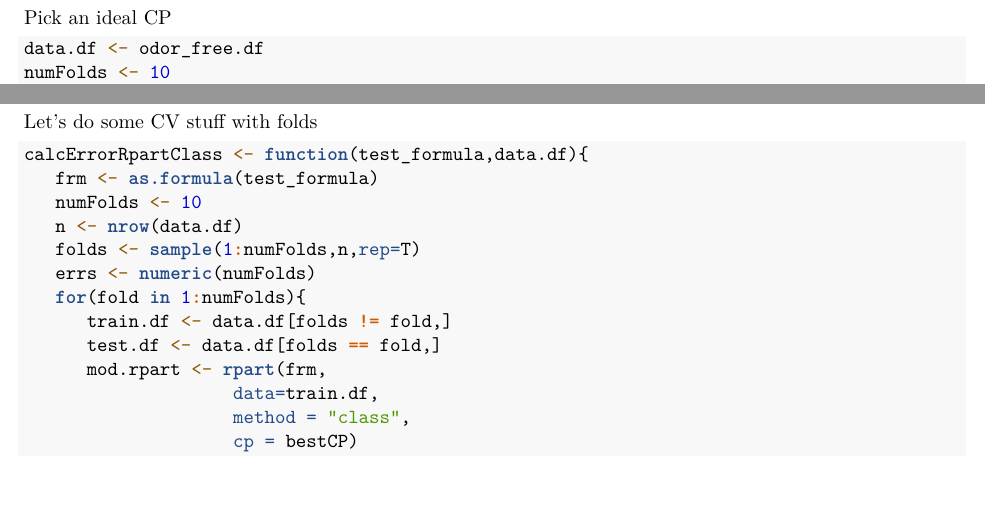
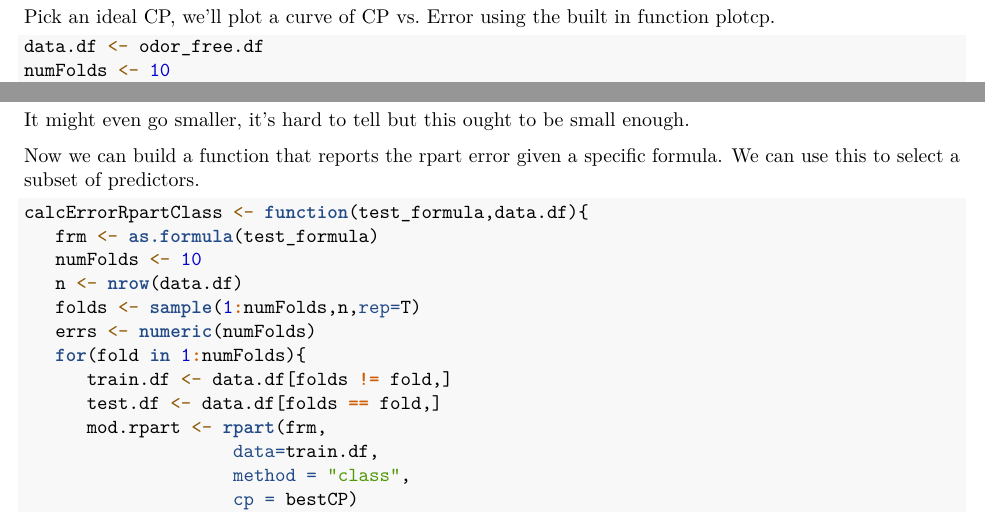
Before and after one commit to sredna43/admfinal, an R Markdown document (Final-Anders_and_Paul.Rmd): two parts of pages 10 and 11 of 20, joined at a grey line, cut at the place of the change, the shorter picture padded with empty space. Rendered offline with R 4.5, knitr and Pandoc, then LaTeX, with nearby package versions; code that draws random numbers runs with fixed seeds of ours; some code elsewhere in the file could not run offline.

Commit message:
update a few comments

````diff
--- a/Final-Anders_and_Paul.Rmd
+++ b/Final-Anders_and_Paul.Rmd
@@ -382,7 +382,7 @@ bestPredsKNN <- modelPreds
 library(rpart.plot)
 ```
 
-Pick an ideal CP
+Pick an ideal CP, we'll plot a curve of CP vs. Error using the built in function plotcp.
 
 ```{r}
 data.df <- odor_free.df
@@ -403,3 +402,2 @@ bestCP <- mod.rpart$cptable[which.min(mod.rpart$cptable[, "xerror"]), "CP"]
 ```
 
-Let's do some CV stuff with folds
@@ -406,3 +408,6 @@ Let's do some CV stuff with folds
+It might even go smaller, it's hard to tell but this ought to be small enough.
+
+Now we can build a function that reports the rpart error given a specific formula. We can use this to select a subset of predictors.
 ```{r}
 calcErrorRpartClass <- function(test_formula,data.df){
    frm <- as.formula(test_formula)
````
Also changed, not shown: Final-Anders_and_Paul.Rmd (7 more changed lines).
